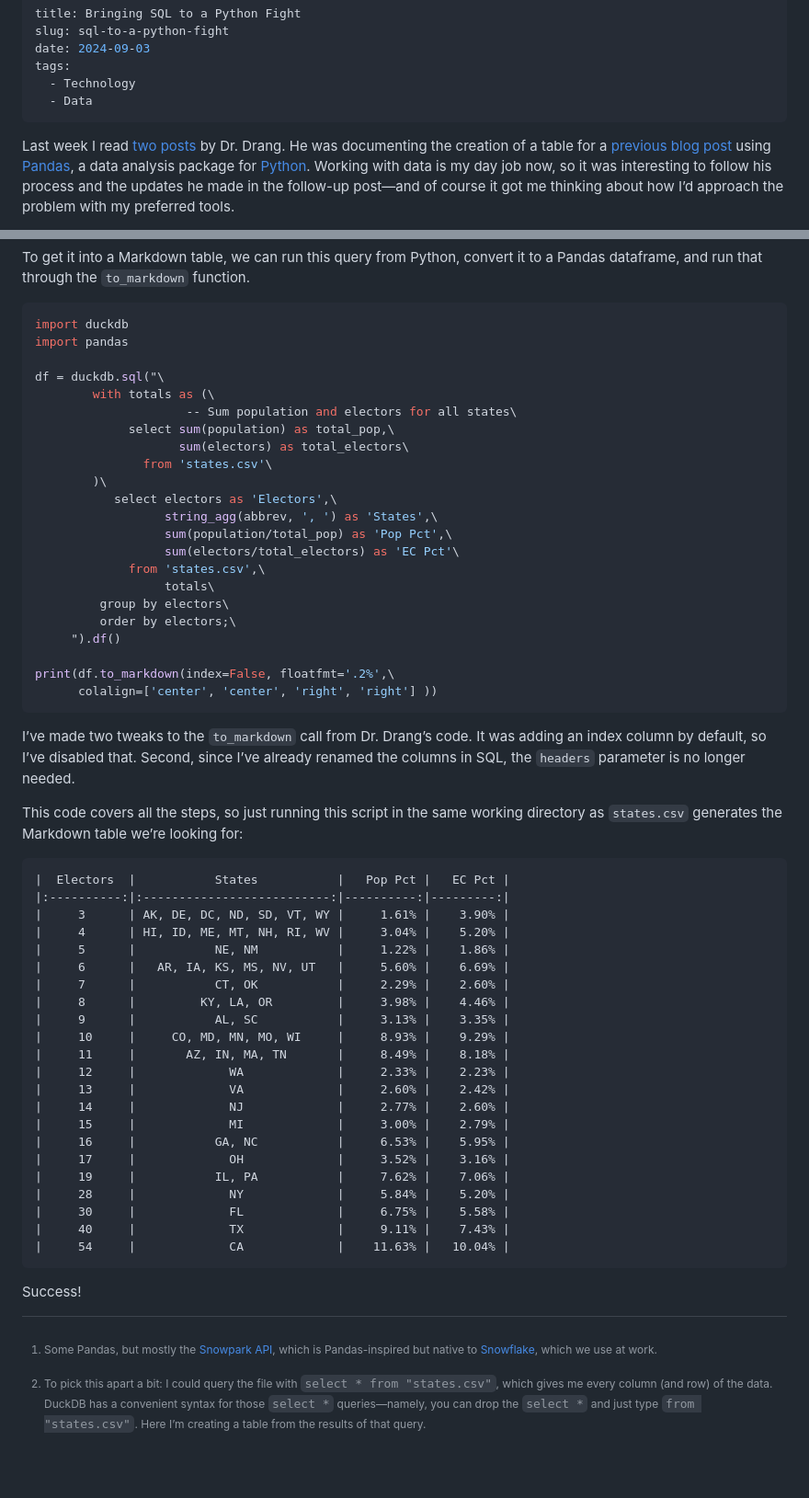
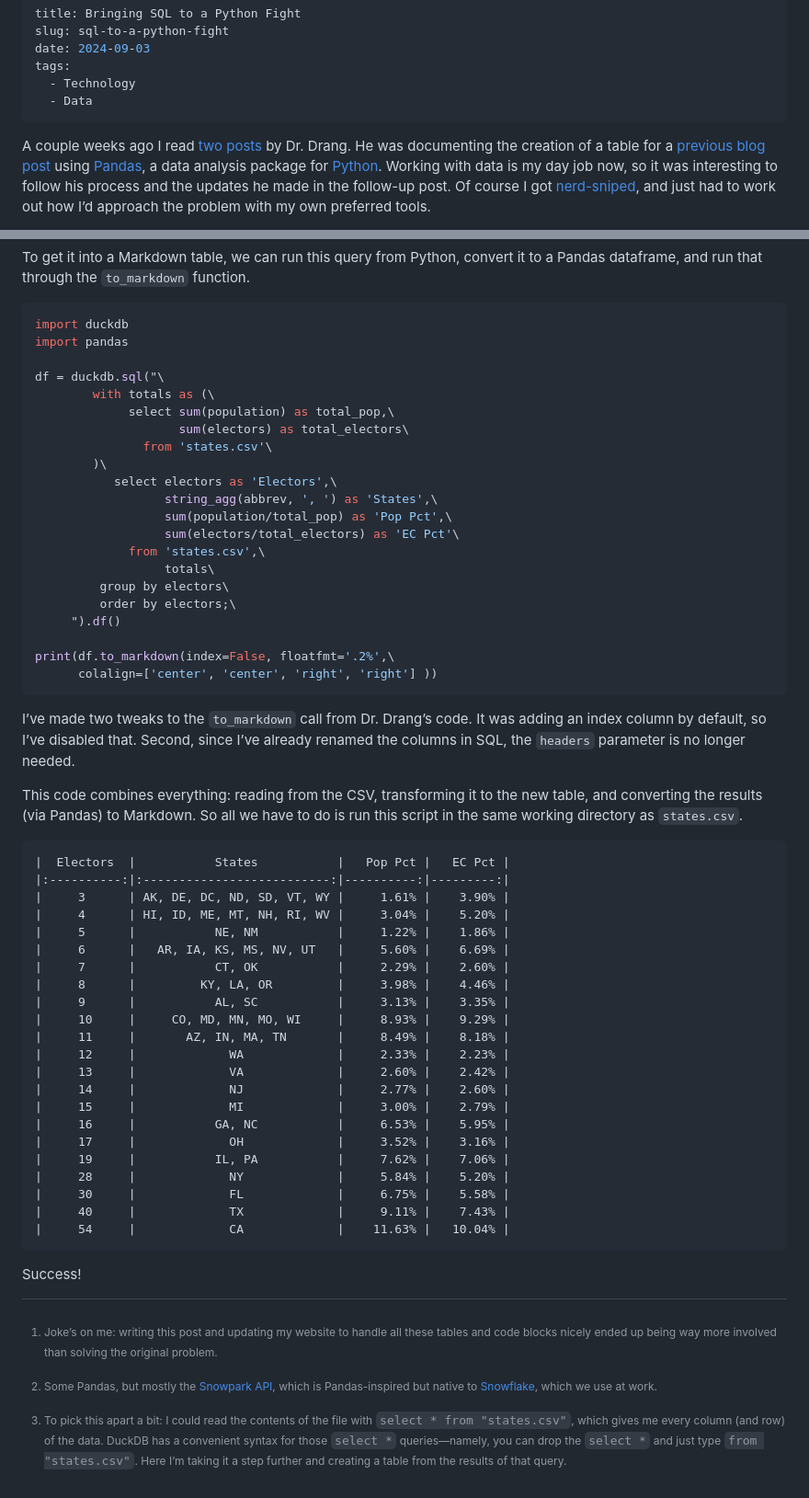
Before and after one commit to slunsford/seanlunsford.com, a Markdown page: src/posts/2024-09-03-electoral-college-sql.md, 2 parts joined by grey strips. Shown at 92% size. Drawn GitHub-style; blank space fills up the shorter version.

````diff
--- a/src/posts/2024-09-03-electoral-college-sql.md
+++ b/src/posts/2024-09-03-electoral-college-sql.md
@@ -6,5 +6,5 @@ tags:
   - Technology
   - Data
 ---
-Last week I read [two](https://leancrew.com/all-this/2024/08/pandas-and-the-electoral-college/) [posts](https://leancrew.com/all-this/2024/08/the-electoral-college-again-this-time-with-aggregation/) by Dr. Drang. He was documenting the creation of a table for a [previous blog post](https://leancrew.com/all-this/2024/08/what-i-didn-t-learn-about-the-electoral-college/) using [Pandas](https://pandas.pydata.org/), a data analysis package for [Python](https://en.wikipedia.org/wiki/Python_(programming_language)). Working with data is my day job now, so it was interesting to follow his process and the updates he made in the follow-up post—and of course it got me thinking about how I’d approach the problem with my preferred tools.
+A couple weeks ago I read [two](https://leancrew.com/all-this/2024/08/pandas-and-the-electoral-college/) [posts](https://leancrew.com/all-this/2024/08/the-electoral-college-again-this-time-with-aggregation/) by Dr. Drang. He was documenting the creation of a table for a [previous blog post](https://leancrew.com/all-this/2024/08/what-i-didn-t-learn-about-the-electoral-college/) using [Pandas](https://pandas.pydata.org/), a data analysis package for [Python](https://en.wikipedia.org/wiki/Python_(programming_language)). Working with data is my day job now, so it was interesting to follow his process and the updates he made in the follow-up post. Of course I got [nerd-sniped](https://xkcd.com/356/), and just had to work out how I’d approach the problem with my own preferred tools.
 
@@ -94,7 +96,7 @@ I started by importing the CSV to a new table in the database:[^select]
 create table states as from "states.csv";
 ```
 
-[^select]: To pick this apart a bit: I could query the file with `select * from "states.csv"`, which gives me every column (and row) of the data. DuckDB has a convenient syntax for those `select *` queries—namely, you can drop the `select *` and just type `from "states.csv"`. Here I’m creating a table from the results of that query.
+[^select]: To pick this apart a bit: I could read the contents of the file with `select * from "states.csv"`, which gives me every column (and row) of the data. DuckDB has a convenient syntax for those `select *` queries—namely, you can drop the `select *` and just type `from "states.csv"`. Here I’m taking it a step further and creating a table from the results of that query.
 
 I queried that table to get something like Dr. Drang’s initial summary table.
 
@@ -218,7 +220,6 @@ import pandas
 
 df = duckdb.sql("\
         with totals as (\
-        			 -- Sum population and electors for all states\
              select sum(population) as total_pop,\
                     sum(electors) as total_electors\
                from 'states.csv'\
@@ -239,7 +240,7 @@ print(df.to_markdown(index=False, floatfmt='.2%',\
 
 I’ve made two tweaks to the `to_markdown` call from Dr. Drang’s code. It was adding an index column by default, so I’ve disabled that. Second, since I’ve already renamed the columns in SQL, the `headers` parameter is no longer needed.
 
-This code covers all the steps, so just running this script in the same working directory as `states.csv` generates the Markdown table we’re looking for:
+This code combines everything: reading from the CSV, transforming it to the new table, and converting the results (via Pandas) to Markdown. So all we have to do is run this script in the same working directory as `states.csv`.
 
 ```md
 |  Electors  |           States           |   Pop Pct |   EC Pct |
````
Also changed, not shown: other parts of src/posts/2024-09-03-electoral-college-sql.md (+4 -2 lines).
